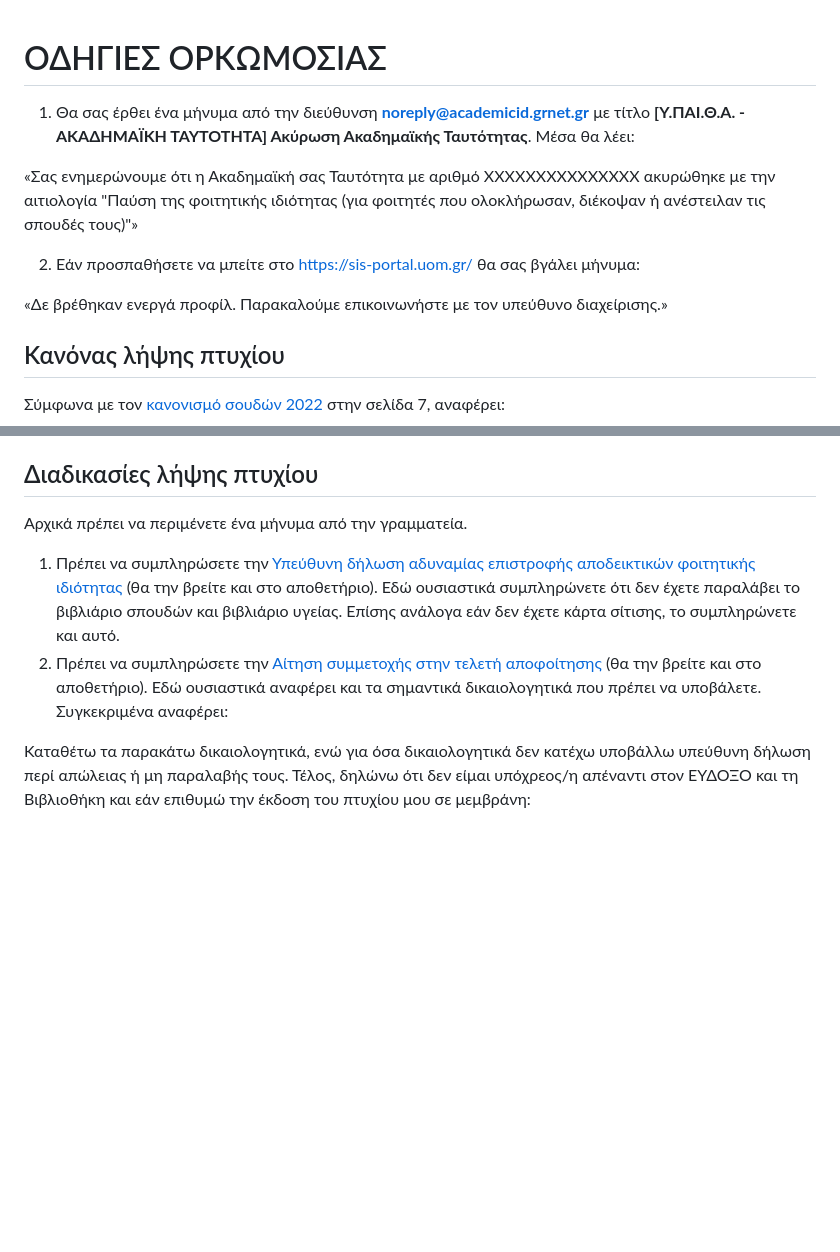
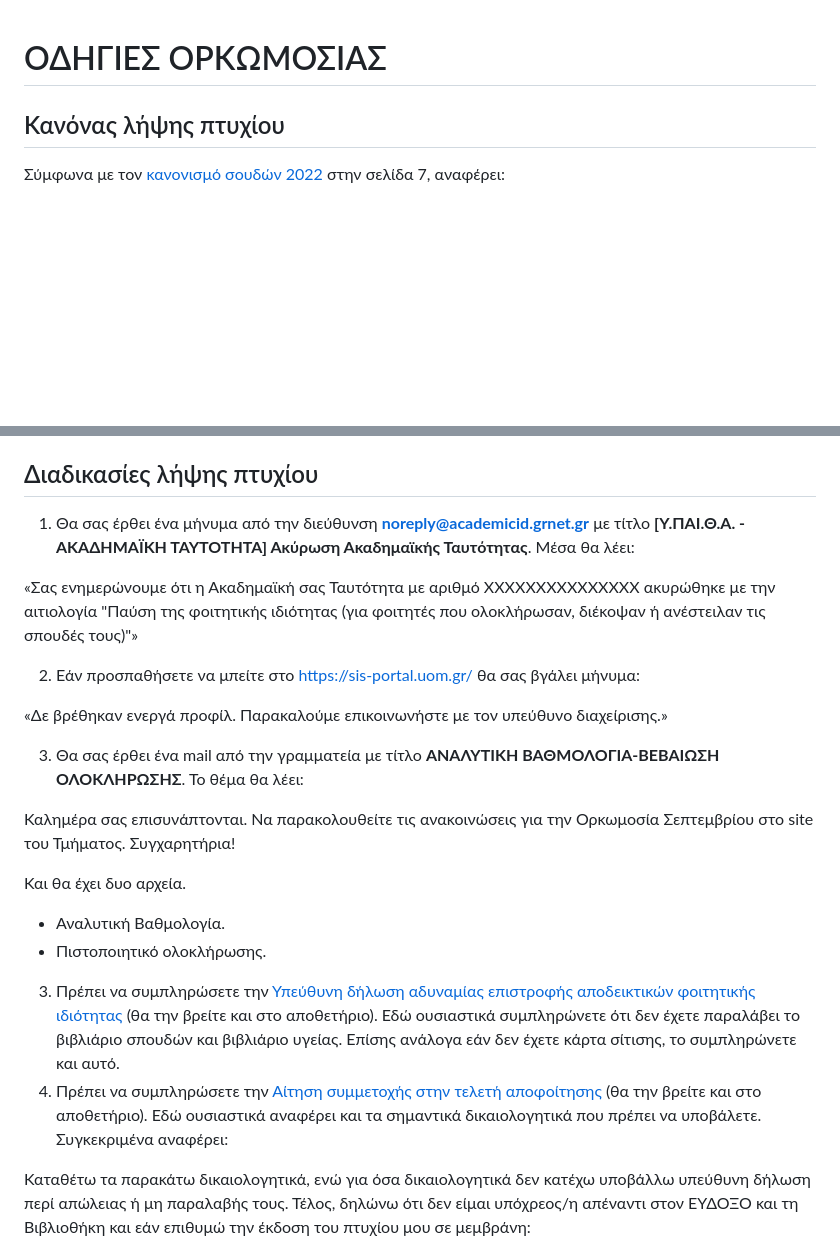
Before and after one commit to iosifidis/UoM-Applied-Informatics, a Markdown page: orkomosia/Readme.md, 2 parts joined by grey strips. Rendered like a GitHub page; blank space fills up the shorter version.

Commit message:
New information

```diff
--- a/orkomosia/Readme.md
+++ b/orkomosia/Readme.md
@@ -1,13 +1,4 @@
 # ΟΔΗΓΙΕΣ ΟΡΚΩΜΟΣΙΑΣ
-
-1. Θα σας έρθει ένα μήνυμα από την διεύθυνση **noreply@academicid.grnet.gr** με τίτλο **[Υ.ΠΑΙ.Θ.Α. - ΑΚΑΔΗΜΑΪΚΗ ΤΑΥΤΟΤΗΤΑ] Ακύρωση Ακαδημαϊκής Ταυτότητας**. Μέσα θα λέει:
-
-«Σας ενημερώνουμε ότι η Ακαδημαϊκή σας Ταυτότητα με αριθμό ΧΧΧΧΧΧΧΧΧΧΧΧΧΧΧ ακυρώθηκε με την αιτιολογία "Παύση της φοιτητικής ιδιότητας (για φοιτητές που ολοκλήρωσαν, διέκοψαν ή ανέστειλαν τις σπουδές τους)"»
-
-2. Εάν προσπαθήσετε να μπείτε στο [https://sis-portal.uom.gr/](https://sis-portal.uom.gr/) θα σας βγάλει μήνυμα:
-
-«Δε βρέθηκαν ενεργά προφίλ. Παρακαλούμε επικοινωνήστε με τον υπεύθυνο διαχείρισης.»
-
 
 ## Κανόνας λήψης πτυχίου
 
@@ -19,10 +10,26 @@
 
 ## Διαδικασίες λήψης πτυχίου
 
-Αρχικά πρέπει να περιμένετε ένα μήνυμα από την γραμματεία.
+1. Θα σας έρθει ένα μήνυμα από την διεύθυνση **noreply@academicid.grnet.gr** με τίτλο **[Υ.ΠΑΙ.Θ.Α. - ΑΚΑΔΗΜΑΪΚΗ ΤΑΥΤΟΤΗΤΑ] Ακύρωση Ακαδημαϊκής Ταυτότητας**. Μέσα θα λέει:
 
-1. Πρέπει να συμπληρώσετε την [Υπεύθυνη δήλωση αδυναμίας επιστροφής αποδεικτικών φοιτητικής ιδιότητας](https://www.uom.gr/assets/site/public/nodes/3661/7285-GradDeclaration.docx) (θα την βρείτε και στο αποθετήριο). Εδώ ουσιαστικά συμπληρώνετε ότι δεν έχετε παραλάβει το βιβλιάριο σπουδών και βιβλιάριο υγείας. Επίσης ανάλογα εάν δεν έχετε κάρτα σίτισης, το συμπληρώνετε και αυτό.
-2. Πρέπει να συμπληρώσετε την [Αίτηση συμμετοχής στην τελετή αποφοίτησης](https://www.uom.gr/assets/site/public/nodes/3661/7609-GradApplication_2020.docx) (θα την βρείτε και στο αποθετήριο). Εδώ ουσιαστικά αναφέρει και τα σημαντικά δικαιολογητικά που πρέπει να υποβάλετε. Συγκεκριμένα αναφέρει:
+«Σας ενημερώνουμε ότι η Ακαδημαϊκή σας Ταυτότητα με αριθμό ΧΧΧΧΧΧΧΧΧΧΧΧΧΧΧ ακυρώθηκε με την αιτιολογία "Παύση της φοιτητικής ιδιότητας (για φοιτητές που ολοκλήρωσαν, διέκοψαν ή ανέστειλαν τις σπουδές τους)"»
+
+2. Εάν προσπαθήσετε να μπείτε στο [https://sis-portal.uom.gr/](https://sis-portal.uom.gr/) θα σας βγάλει μήνυμα:
+
+«Δε βρέθηκαν ενεργά προφίλ. Παρακαλούμε επικοινωνήστε με τον υπεύθυνο διαχείρισης.»
+
+3. Θα σας έρθει ένα mail από την γραμματεία με τίτλο **ΑΝΑΛΥΤΙΚΗ ΒΑΘΜΟΛΟΓΙΑ-ΒΕΒΑΙΩΣΗ ΟΛΟΚΛΗΡΩΣΗΣ**. Το θέμα θα λέει:
+
+Καλημέρα σας επισυνάπτονται.
+Να παρακολουθείτε τις ανακοινώσεις για την Ορκωμοσία Σεπτεμβρίου στο site του Τμήματος.
+Συγχαρητήρια!
+
+Και θα έχει δυο αρχεία.
+- Αναλυτική Βαθμολογία.
+- Πιστοποιητικό ολοκλήρωσης.
+
+3. Πρέπει να συμπληρώσετε την [Υπεύθυνη δήλωση αδυναμίας επιστροφής αποδεικτικών φοιτητικής ιδιότητας](https://www.uom.gr/assets/site/public/nodes/3661/7285-GradDeclaration.docx) (θα την βρείτε και στο αποθετήριο). Εδώ ουσιαστικά συμπληρώνετε ότι δεν έχετε παραλάβει το βιβλιάριο σπουδών και βιβλιάριο υγείας. Επίσης ανάλογα εάν δεν έχετε κάρτα σίτισης, το συμπληρώνετε και αυτό.
+4. Πρέπει να συμπληρώσετε την [Αίτηση συμμετοχής στην τελετή αποφοίτησης](https://www.uom.gr/assets/site/public/nodes/3661/7609-GradApplication_2020.docx) (θα την βρείτε και στο αποθετήριο). Εδώ ουσιαστικά αναφέρει και τα σημαντικά δικαιολογητικά που πρέπει να υποβάλετε. Συγκεκριμένα αναφέρει:
 
 Καταθέτω τα παρακάτω δικαιολογητικά, ενώ για όσα δικαιολογητικά δεν κατέχω υποβάλλω υπεύθυνη δήλωση περί απώλειας ή μη παραλαβής τους. Τέλος, δηλώνω ότι δεν είμαι υπόχρεος/η απέναντι στον ΕΥΔΟΞΟ και τη Βιβλιοθήκη και εάν επιθυμώ την έκδοση του πτυχίου μου σε μεμβράνη:
 
```
